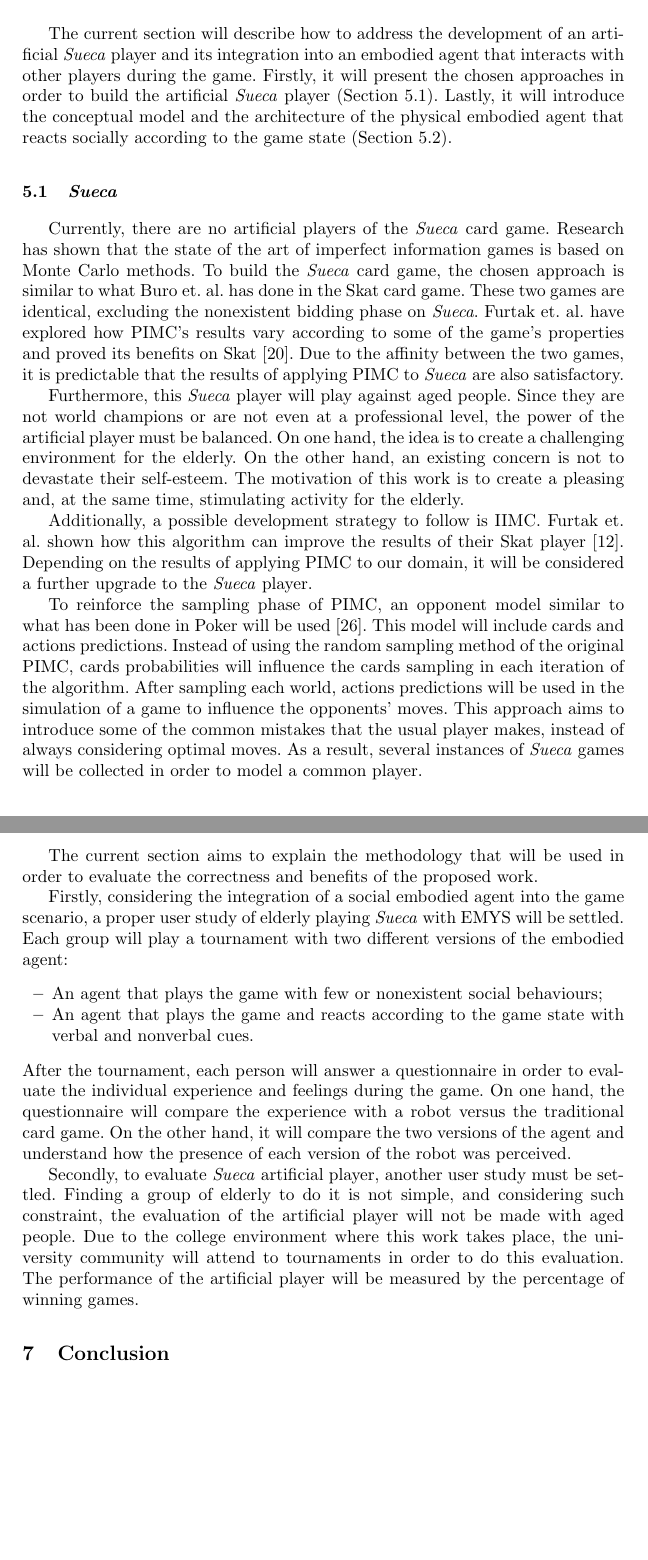
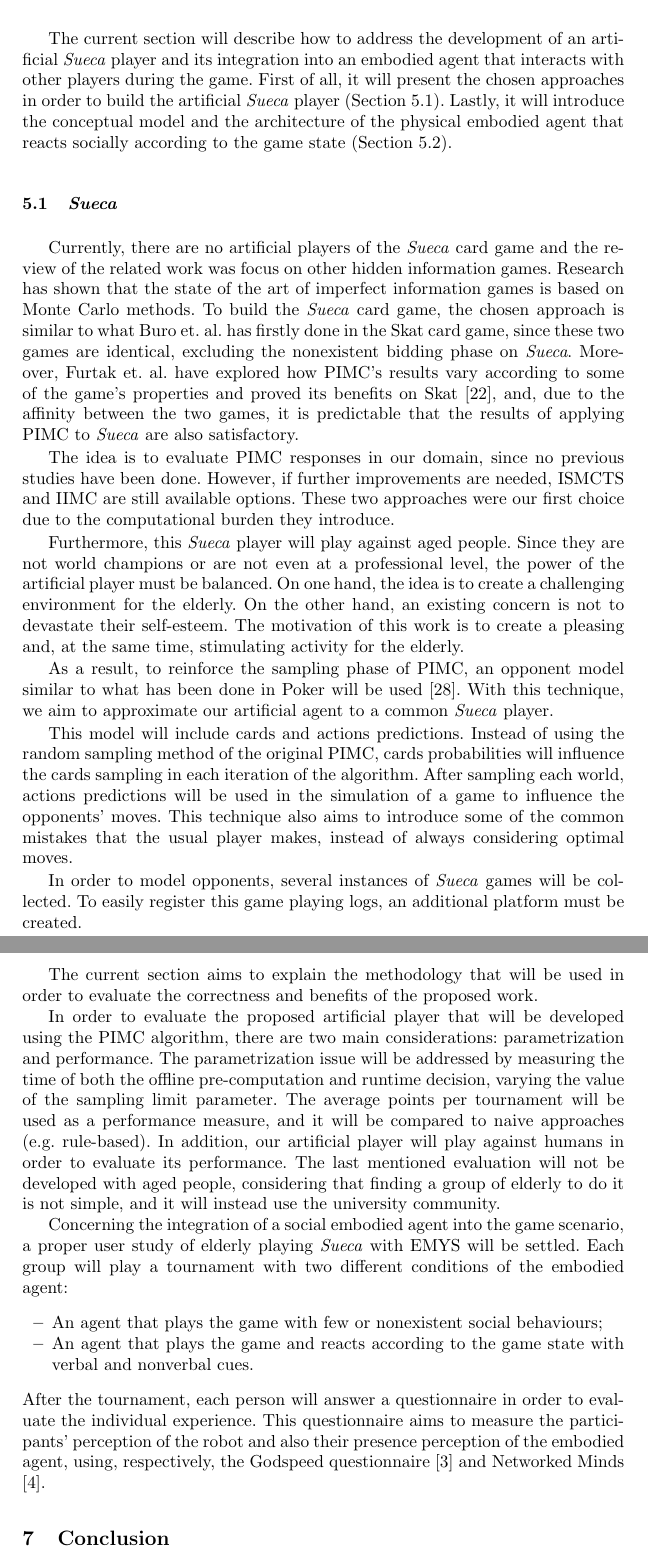
Before and after one commit to PipzCorreiaz/thesis-project, a LaTeX thesis (thesis-project.tex, which reads tex/5_proposed_architecture.tex, tex/6_evaluation.tex): two parts of pages 18 and 20 of 22 before the commit and two parts of pages 18 and 20 of 23 after it, joined at a grey line, cut so that both start at the same text, the shorter picture padded with empty space. Compiled offline with pdfLaTeX.

Commit message:
FM suggestions.

```diff
--- a/tex/5_proposed_architecture.tex
+++ b/tex/5_proposed_architecture.tex
@@ -1,19 +1,23 @@
 \section{Proposed Architecture} \label{sec:architecture}
 
 The current section will describe how to address the development of an artificial \emph{Sueca} player and its integration into an embodied agent that interacts with other players during the game.
-Firstly, it will present the chosen approaches in order to build the artificial \emph{Sueca} player (Section \ref{sec:sueca_solution}).
+First of all, it will present the chosen approaches in order to build the artificial \emph{Sueca} player (Section \ref{sec:sueca_solution}).
 Lastly, it will introduce the conceptual model and the architecture of the physical embodied agent that reacts socially according to the game state (Section \ref{sec:social_solution}).
 
 
 \subsection{\emph{Sueca}}
 \label{sec:sueca_solution}
 
-Currently, there are no artificial players of the \emph{Sueca} card game.
+Currently, there are no artificial players of the \emph{Sueca} card game and the review of the related work was focus on other hidden information games.
 Research has shown that the state of the art of imperfect information games is based on Monte Carlo methods.
-To build the \emph{Sueca} card game, the chosen approach is similar to what Buro et. al. has done in the Skat card game.
-These two games are identical, excluding the nonexistent bidding phase on \emph{Sueca}.
-Furtak et. al. have explored how \gls{pimc}'s results vary according to some of the game's properties and proved its benefits on Skat \cite{Long2010}.
-Due to the affinity between the two games, it is predictable that the results of applying \gls{pimc} to \emph{Sueca} are also satisfactory.
+To build the \emph{Sueca} card game, the chosen approach is similar to what Buro et. al. has firstly done in the Skat card game, since these two games are identical, excluding the nonexistent bidding phase on \emph{Sueca}.
+Moreover, Furtak et. al. have explored how \gls{pimc}'s results vary according to some of the game's properties and proved its benefits on Skat \cite{Long2010}, and, due to the affinity between the two games, it is predictable that the results of applying \gls{pimc} to \emph{Sueca} are also satisfactory.
+
+
+The idea is to evaluate \gls{pimc} responses in our domain, since no previous studies have been done.
+However, if further improvements are needed, \gls{ismcts} and \gls{iimc} are still available options.
+These two approaches were our first choice due to the computational burden they introduce.
+
 
 Furthermore, this \emph{Sueca} player will play against aged people.
 Since they are not world champions or are not even at a professional level, the power of the artificial player must be balanced.
@@ -21,16 +25,22 @@ On one hand, the idea is to create a challenging environment for the elderly.
 On the other hand, an existing concern is not to devastate their self-esteem.
 The motivation of this work is to create a pleasing and, at the same time, stimulating activity for the elderly.
 
-Additionally, a possible development strategy to follow is \gls{iimc}.
-Furtak et. al. shown how this algorithm can improve the results of their Skat player \cite{Furtak}.
-Depending on the results of applying \gls{pimc} to our domain, it will be considered a further upgrade to the \emph{Sueca} player.
+%Additionally, a possible development strategy to follow is \gls{iimc}.
+%Furtak et. al. shown how this algorithm can improve the results of their Skat player \cite{Furtak}.
+%Depending on the results of applying \gls{pimc} to our domain, it will be considered a further upgrade to the \emph{Sueca} player.
 
-To reinforce the sampling phase of \gls{pimc}, an opponent model similar to what has been done in Poker will be used \cite{Ponsen2008}.
+As a result, to reinforce the sampling phase of \gls{pimc}, an opponent model similar to what has been done in Poker will be used \cite{Ponsen2008}.
+With this technique, we aim to approximate our artificial agent to a common \emph{Sueca} player.
+
+
 This model will include cards and actions predictions.
 Instead of using the random sampling method of the original \gls{pimc}, cards probabilities will influence the cards sampling in each iteration of the algorithm.
 After sampling each world, actions predictions will be used in the simulation of a game to influence the opponents' moves.
-This approach aims to introduce some of the common mistakes that the usual player makes, instead of always considering optimal moves.
-As a result, several instances of \emph{Sueca} games will be collected in order to model a common player.
+This technique also aims to introduce some of the common mistakes that the usual player makes, instead of always considering optimal moves.
+
+
+In order to model opponents, several instances of \emph{Sueca} games will be collected.
+To easily register this game playing logs, an additional platform must be created.
 
 
 \subsection{The social robot in the game context}
--- a/tex/6_evaluation.tex
+++ b/tex/6_evaluation.tex
@@ -2,19 +2,30 @@
 
 The current section aims to explain the methodology that will be used in order to evaluate the correctness and benefits of the proposed work.
 
+In order to evaluate the proposed artificial player that will be developed using the \gls{pimc} algorithm, there are two main considerations: parametrization and performance.
+The parametrization issue will be addressed by measuring the time of both the offline pre-computation and runtime decision, varying the value of the sampling limit parameter.
+The average points per tournament will be used as a performance measure, and it will be compared to naive approaches (e.g. rule-based).
+In addition, our artificial player will play against humans in order to evaluate its performance.
+The last mentioned evaluation will not be developed with aged people, considering that finding a group of elderly to do it is not simple, and it will instead use the university community.
 
-Firstly, considering the integration of a social embodied agent into the game scenario, a proper user study of elderly playing \emph{Sueca} with \gls{emys} will be settled.
-Each group will play a tournament with two different versions of the embodied agent:
+%Finding a group of elderly to do it is not simple, and considering such constraint, the evaluation of the artificial player will not be made with aged people.
+%Due to the college environment where this work takes place, the university community will attend to tournaments in order to do this evaluation.
+
+
+Concerning the integration of a social embodied agent into the game scenario, a proper user study of elderly playing \emph{Sueca} with \gls{emys} will be settled.
+Each group will play a tournament with two different conditions of the embodied agent:
 \begin{itemize}
 \item An agent that plays the game with few or nonexistent social behaviours;
 \item An agent that plays the game and reacts according to the game state with verbal and nonverbal cues.
 \end{itemize}
-After the tournament, each person will answer a questionnaire in order to evaluate the individual experience and feelings during the game.
-On one hand, the questionnaire will compare the experience with a robot versus the traditional card game.
-On the other hand, it will compare the two versions of the agent and understand how the presence of each version of the robot was perceived.
+After the tournament, each person will answer a questionnaire in order to evaluate the individual experience.
+This questionnaire aims to measure the participants' perception of the robot and also their presence perception of the embodied agent, using, respectively, the Godspeed questionnaire \cite{Bartneck2008} and Networked Minds \cite{Biocca2001}.
+
+%On one hand, the questionnaire will compare the experience with a robot versus the traditional card game.
+%On the other hand, it will compare the two versions of the agent and understand how the presence of each version of the robot was perceived.
 
 
-Secondly, to evaluate \emph{Sueca} artificial player, another user study must be settled.
-Finding a group of elderly to do it is not simple, and considering such constraint, the evaluation of the artificial player will not be made with aged people.
-Due to the college environment where this work takes place, the university community will attend to tournaments in order to do this evaluation.
-The performance of the artificial player will be measured by the percentage of winning games.
+%Secondly, to evaluate \emph{Sueca} artificial player, another user study must be settled.
+%Finding a group of elderly to do it is not simple, and considering such constraint, the evaluation of the artificial player will not be made with aged people.
+%Due to the college environment where this work takes place, the university community will attend to tournaments in order to do this evaluation.
+%The performance of the artificial player will be measured by the percentage of winning games.
```
Also changed, not shown: references.bib (+35 -0 lines), tex/5_proposed_architecture.tex (2 more changed lines).
